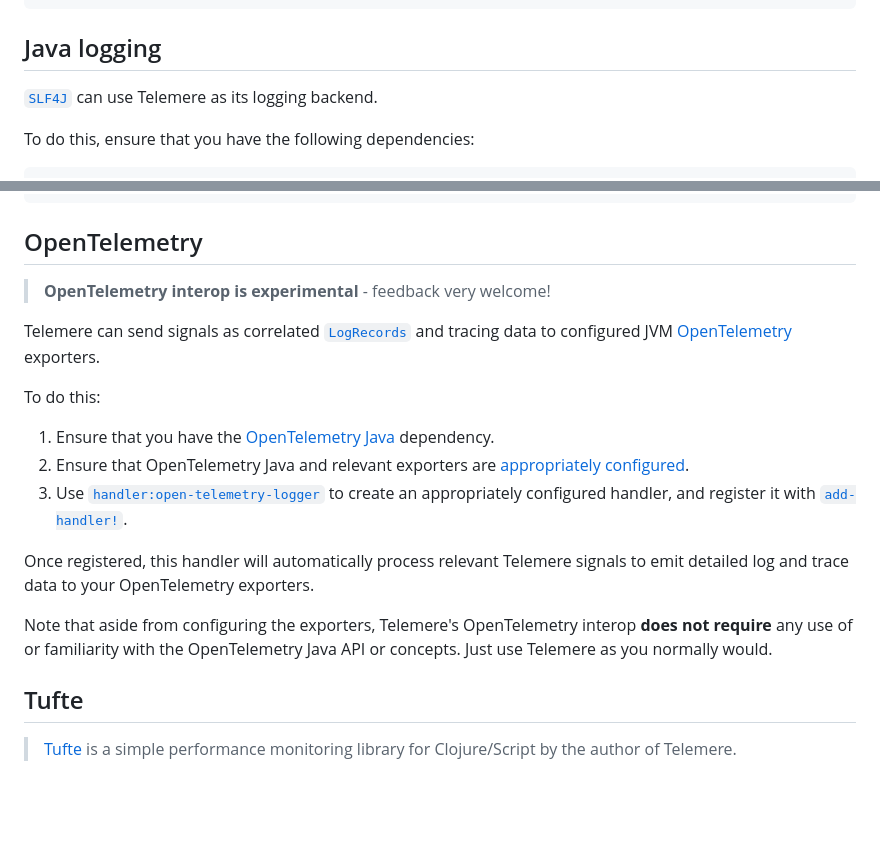
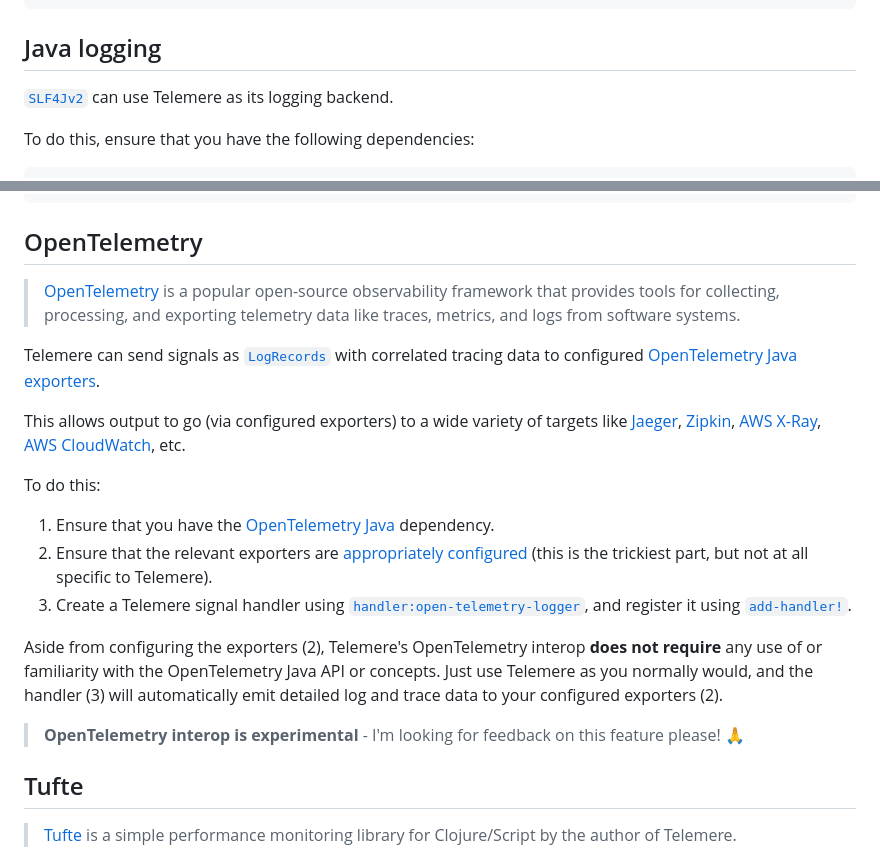
Before and after one commit to taoensso/telemere, a Markdown page: wiki/3-Config.md, 2 parts joined by grey strips. Drawn GitHub-style; blank space fills up the shorter version.

Commit message:
[doc] Misc improvements

```diff
--- a/wiki/3-Config.md
+++ b/wiki/3-Config.md
@@ -41,7 +41,7 @@ Verify successful intake with [`check-intakes`](https://cljdoc.org/d/com.taoenss
 
 ## Java logging
 
-[`SLF4J`](https://www.slf4j.org/) can use Telemere as its logging backend.
+[`SLF4Jv2`](https://www.slf4j.org/) can use Telemere as its logging backend.
 
 To do this, ensure that you have the following dependencies:
 
@@ -86,19 +86,21 @@ Verify successful intake with [`check-intakes`](https://cljdoc.org/d/com.taoenss
 
 ## OpenTelemetry
 
-> **OpenTelemetry interop is experimental** - feedback very welcome!
+> [OpenTelemetry](https://opentelemetry.io/) is a popular open-source observability framework that provides tools for collecting, processing, and exporting telemetry data like traces, metrics, and logs from software systems.
 
-Telemere can send signals as correlated [`LogRecords`](https://opentelemetry.io/docs/specs/otel/logs/data-model/) and tracing data to configured JVM [OpenTelemetry](https://opentelemetry.io/) exporters.
+Telemere can send signals as [`LogRecords`](https://opentelemetry.io/docs/specs/otel/logs/data-model/) with correlated tracing data to configured [OpenTelemetry Java](https://github.com/open-telemetry/opentelemetry-java) [exporters](https://opentelemetry.io/docs/languages/java/exporters/).
+
+This allows output to go (via configured exporters) to a wide variety of targets like [Jaeger](https://www.jaegertracing.io/), [Zipkin](https://zipkin.io/), [AWS X-Ray](https://aws.amazon.com/xray/), [AWS CloudWatch](https://aws.amazon.com/cloudwatch/), etc.
 
 To do this:
 
 1. Ensure that you have the [OpenTelemetry Java](https://github.com/open-telemetry/opentelemetry-java) dependency.
-2. Ensure that OpenTelemetry Java and relevant exporters are [appropriately configured](https://opentelemetry.io/docs/languages/java/configuration/).
-3. Use [`handler:open-telemetry-logger`](https://cljdoc.org/d/com.taoensso/telemere/CURRENT/api/taoensso.telemere.open-telemetry#handler:open-telemetry-logger) to create an appropriately configured handler, and register it with [`add-handler!`](https://cljdoc.org/d/com.taoensso/telemere/CURRENT/api/taoensso.telemere#add-handler!).
+2. Ensure that the relevant exporters are [appropriately configured](https://opentelemetry.io/docs/languages/java/configuration/) (this is the trickiest part, but not at all specific to Telemere).
+3. Create a Telemere signal handler using [`handler:open-telemetry-logger`](https://cljdoc.org/d/com.taoensso/telemere/CURRENT/api/taoensso.telemere.open-telemetry#handler:open-telemetry-logger), and register it using [`add-handler!`](https://cljdoc.org/d/com.taoensso/telemere/CURRENT/api/taoensso.telemere#add-handler!).
 
-Once registered, this handler will automatically process relevant Telemere signals to emit detailed log and trace data to your OpenTelemetry exporters.
+Aside from configuring the exporters (2), Telemere's OpenTelemetry interop **does not require** any use of or familiarity with the OpenTelemetry Java API or concepts. Just use Telemere as you normally would, and the handler (3) will automatically emit detailed log and trace data to your configured exporters (2).
 
-Note that aside from configuring the exporters, Telemere's OpenTelemetry interop **does not require** any use of or familiarity with the OpenTelemetry Java API or concepts. Just use Telemere as you normally would.
+> **OpenTelemetry interop is experimental** - I'm looking for feedback on this feature please! 🙏
 
 ## Tufte
 
```
Also changed, not shown: README.md (+8 -8 lines).
